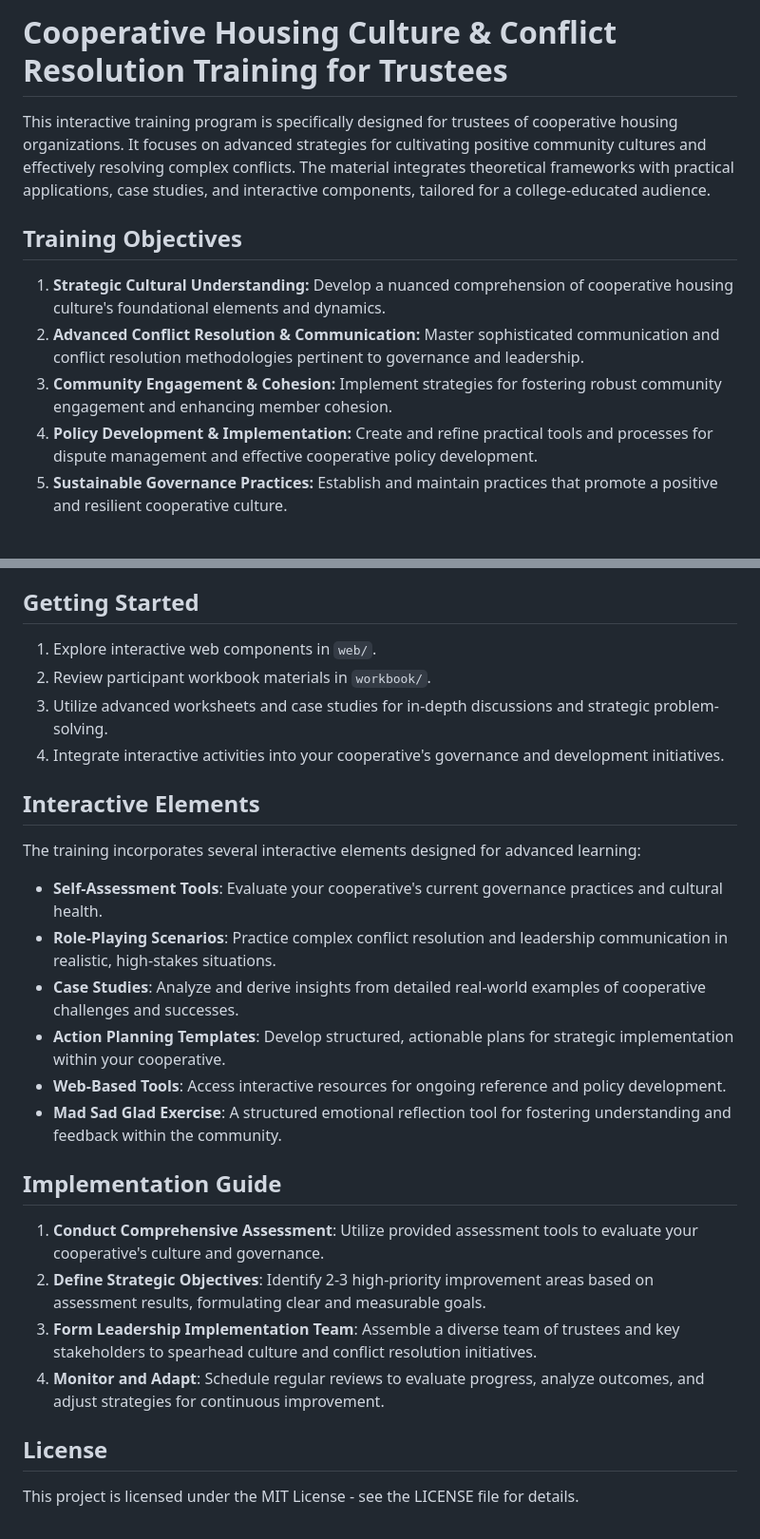
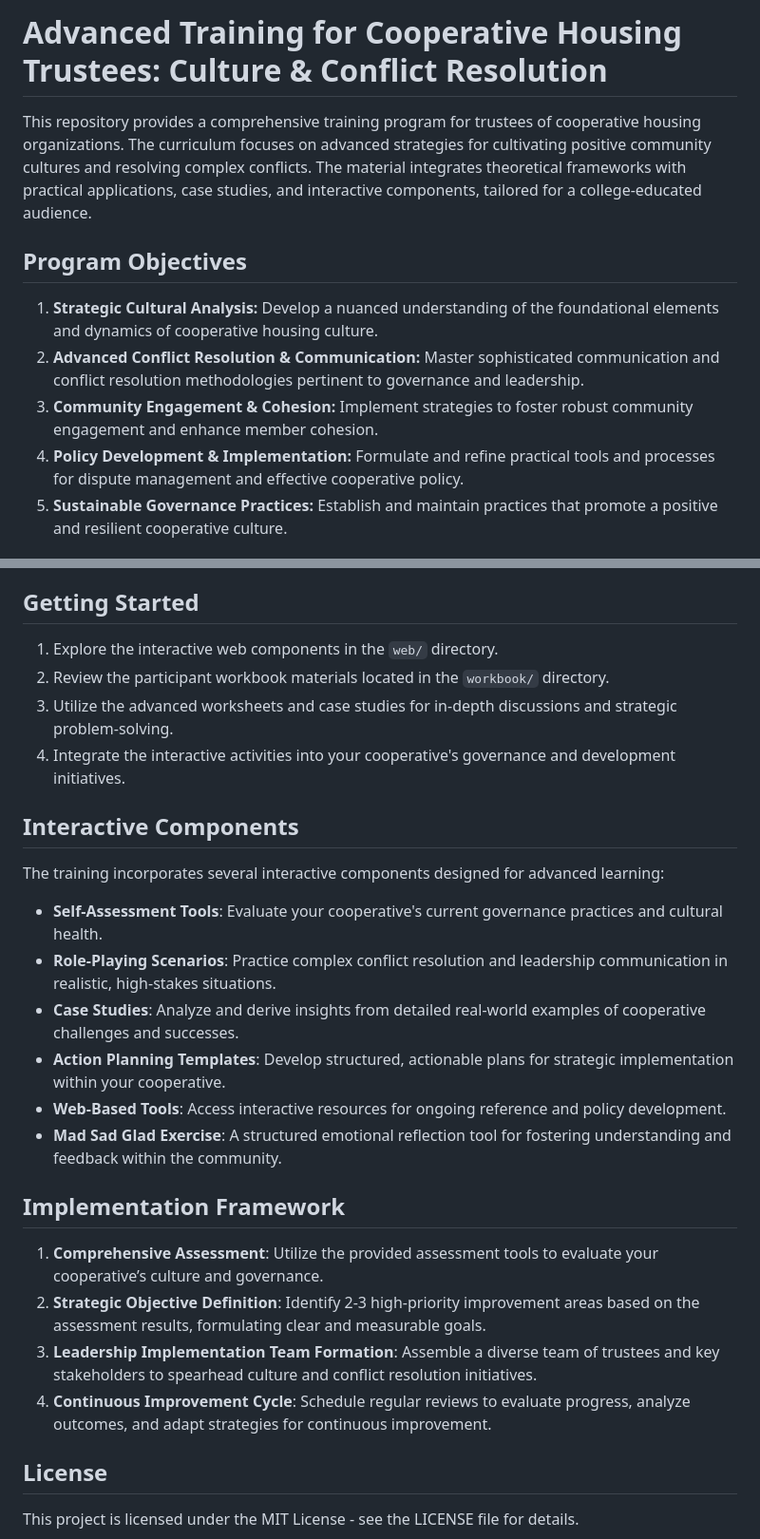
Before and after one commit to guitarbeat/cooperative-housing-culture-training, a Markdown page: cooperative-housing-culture-training/README.md, 2 parts joined by grey strips. Shown at 95% size. Rendered like a GitHub page.

Commit message:
Improved main README with professional language and clearer structure.

```diff
--- a/cooperative-housing-culture-training/README.md
+++ b/cooperative-housing-culture-training/README.md
@@ -1,13 +1,13 @@
-# Cooperative Housing Culture & Conflict Resolution Training for Trustees
+# Advanced Training for Cooperative Housing Trustees: Culture & Conflict Resolution
 
-This interactive training program is specifically designed for trustees of cooperative housing organizations. It focuses on advanced strategies for cultivating positive community cultures and effectively resolving complex conflicts. The material integrates theoretical frameworks with practical applications, case studies, and interactive components, tailored for a college-educated audience.
+This repository provides a comprehensive training program for trustees of cooperative housing organizations. The curriculum focuses on advanced strategies for cultivating positive community cultures and resolving complex conflicts. The material integrates theoretical frameworks with practical applications, case studies, and interactive components, tailored for a college-educated audience.
 
-## Training Objectives
+## Program Objectives
 
-1.  **Strategic Cultural Understanding:** Develop a nuanced comprehension of cooperative housing culture's foundational elements and dynamics.
+1.  **Strategic Cultural Analysis:** Develop a nuanced understanding of the foundational elements and dynamics of cooperative housing culture.
 2.  **Advanced Conflict Resolution & Communication:** Master sophisticated communication and conflict resolution methodologies pertinent to governance and leadership.
-3.  **Community Engagement & Cohesion:** Implement strategies for fostering robust community engagement and enhancing member cohesion.
-4.  **Policy Development & Implementation:** Create and refine practical tools and processes for dispute management and effective cooperative policy development.
+3.  **Community Engagement & Cohesion:** Implement strategies to foster robust community engagement and enhance member cohesion.
+4.  **Policy Development & Implementation:** Formulate and refine practical tools and processes for dispute management and effective cooperative policy.
 5.  **Sustainable Governance Practices:** Establish and maintain practices that promote a positive and resilient cooperative culture.
 
 ## Repository Structure
@@ -19,14 +19,14 @@ This interactive training program is specifically designed for trustees of coope
 
 ## Getting Started
 
-1.  Explore interactive web components in `web/`.
-2.  Review participant workbook materials in `workbook/`.
-3.  Utilize advanced worksheets and case studies for in-depth discussions and strategic problem-solving.
-4.  Integrate interactive activities into your cooperative's governance and development initiatives.
+1.  Explore the interactive web components in the `web/` directory.
+2.  Review the participant workbook materials located in the `workbook/` directory.
+3.  Utilize the advanced worksheets and case studies for in-depth discussions and strategic problem-solving.
+4.  Integrate the interactive activities into your cooperative's governance and development initiatives.
 
-## Interactive Elements
+## Interactive Components
 
-The training incorporates several interactive elements designed for advanced learning:
+The training incorporates several interactive components designed for advanced learning:
 
 -   **Self-Assessment Tools**: Evaluate your cooperative's current governance practices and cultural health.
 -   **Role-Playing Scenarios**: Practice complex conflict resolution and leadership communication in realistic, high-stakes situations.
@@ -35,12 +35,12 @@ The training incorporates several interactive elements designed for advanced lea
 -   **Web-Based Tools**: Access interactive resources for ongoing reference and policy development.
 -   **Mad Sad Glad Exercise**: A structured emotional reflection tool for fostering understanding and feedback within the community.
 
-## Implementation Guide
+## Implementation Framework
 
-1.  **Conduct Comprehensive Assessment**: Utilize provided assessment tools to evaluate your cooperative's culture and governance.
-2.  **Define Strategic Objectives**: Identify 2-3 high-priority improvement areas based on assessment results, formulating clear and measurable goals.
-3.  **Form Leadership Implementation Team**: Assemble a diverse team of trustees and key stakeholders to spearhead culture and conflict resolution initiatives.
-4.  **Monitor and Adapt**: Schedule regular reviews to evaluate progress, analyze outcomes, and adjust strategies for continuous improvement.
+1.  **Comprehensive Assessment**: Utilize the provided assessment tools to evaluate your cooperative’s culture and governance.
+2.  **Strategic Objective Definition**: Identify 2-3 high-priority improvement areas based on the assessment results, formulating clear and measurable goals.
+3.  **Leadership Implementation Team Formation**: Assemble a diverse team of trustees and key stakeholders to spearhead culture and conflict resolution initiatives.
+4.  **Continuous Improvement Cycle**: Schedule regular reviews to evaluate progress, analyze outcomes, and adapt strategies for continuous improvement.
 
 ## License
 
```
